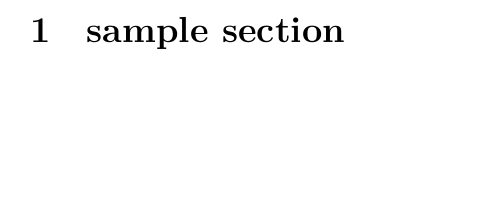
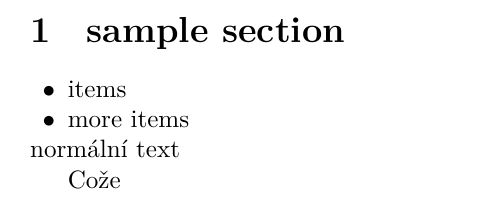
Before and after one commit to michal-h21/linemarkup, a LaTeX document (linemarkup-doc.tex): part of the page, cut so that both start at the same text, the shorter picture padded with empty space. Compiled offline with LuaLaTeX.

Commit message:
show section and items

```diff
--- a/linemarkup-doc.tex
+++ b/linemarkup-doc.tex
@@ -6,5 +6,11 @@
 
 # sample section
 
+- items
+- more items
+
+\noindent normální text
+
+Cože
 
 \end{document}
```
